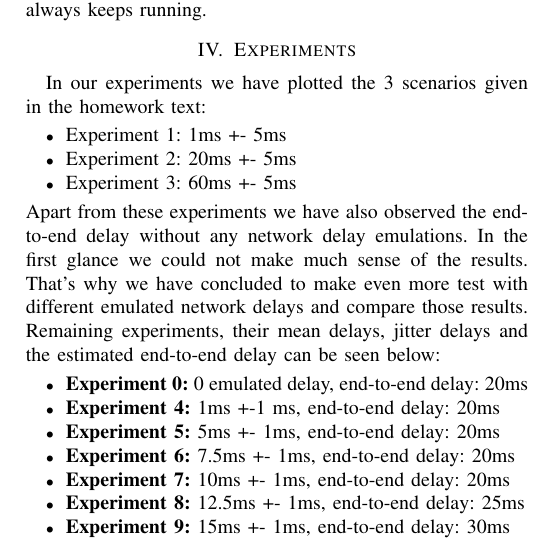
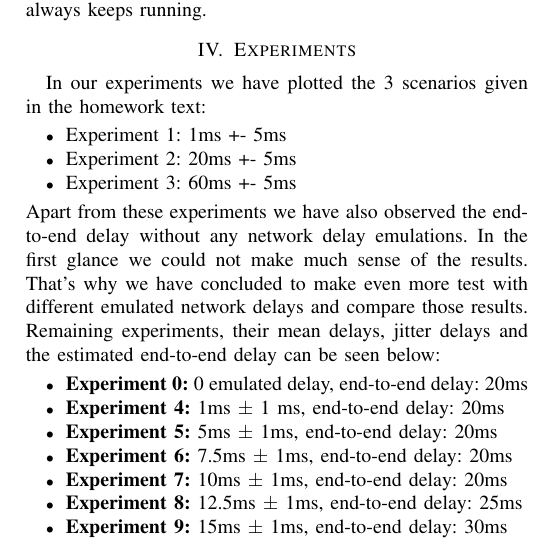
Before and after one commit to tansly/ceng435, a LaTeX paper (report/report.tex): part of one column of page 2 of 2, cut so that both start at the same text. Compiled offline with pdfLaTeX; a missing font is replaced by an installed copy or a similar font; a LaTeX package or settings file that is missing is left out.

Commit message:
Improve style

```diff
--- a/report/report.tex
+++ b/report/report.tex
@@ -122,15 +122,15 @@ Apart from these experiments we have also observed the end-to-end delay without
 
 \begin{itemize}
 \item \textbf{Experiment 0:} 0 emulated delay, end-to-end delay: 20ms
-\item \textbf{Experiment 4:} 1ms +-1 ms, end-to-end delay: 20ms
-\item \textbf{Experiment 5:} 5ms +- 1ms, end-to-end delay: 20ms
-\item \textbf{Experiment 6:} 7.5ms +- 1ms, end-to-end delay: 20ms
-\item \textbf{Experiment 7:} 10ms +- 1ms, end-to-end delay: 20ms
-\item \textbf{Experiment 8:} 12.5ms +- 1ms, end-to-end delay: 25ms
-\item \textbf{Experiment 9:} 15ms +- 1ms, end-to-end delay: 30ms
-\item \textbf{Experiment 10:} 20ms + -1ms, end-to-end delay: 40ms
-\item \textbf{Experiment 11:} 50ms +- 1ms, end-to-end delay: 100ms
-\item \textbf{Experiment 12:} 100ms +- 1ms, end-to-end delay: 200ms
+\item \textbf{Experiment 4:} 1ms $\pm$ 1 ms, end-to-end delay: 20ms
+\item \textbf{Experiment 5:} 5ms $\pm$ 1ms, end-to-end delay: 20ms
+\item \textbf{Experiment 6:} 7.5ms $\pm$ 1ms, end-to-end delay: 20ms
+\item \textbf{Experiment 7:} 10ms $\pm$ 1ms, end-to-end delay: 20ms
+\item \textbf{Experiment 8:} 12.5ms $\pm$ 1ms, end-to-end delay: 25ms
+\item \textbf{Experiment 9:} 15ms $\pm$ 1ms, end-to-end delay: 30ms
+\item \textbf{Experiment 10:} 20ms $\pm$ 1ms, end-to-end delay: 40ms
+\item \textbf{Experiment 11:} 50ms $\pm$ 1ms, end-to-end delay: 100ms
+\item \textbf{Experiment 12:} 100ms $\pm$ 1ms, end-to-end delay: 200ms
 \end{itemize}
 
 For our experiments we have first set the network emulation delays. We have collected the end-to-end delay data of 1100 packets for each experiment. Using these data we have found the mean delays and 95\% confidence interval.
```
